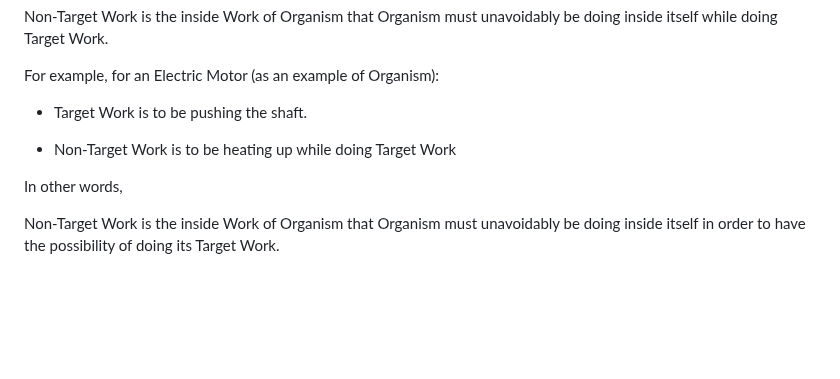
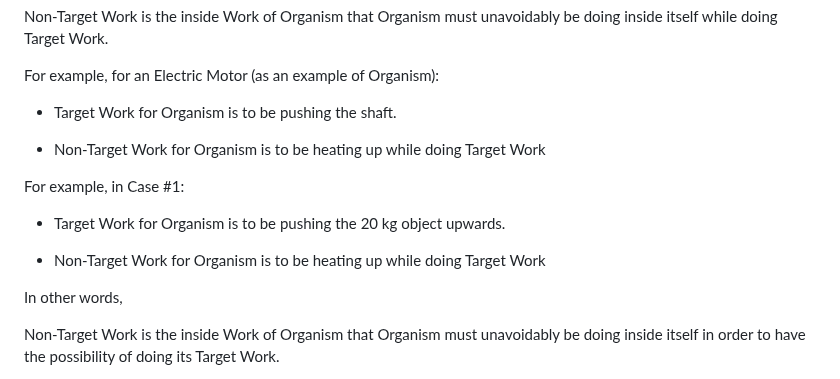
Before and after one commit to sciZer0/newdiscoveries, a Markdown page: c/README.md, the part around the change. Rendered like a GitHub page; blank space fills up the shorter version.

```diff
--- a/c/README.md
+++ b/c/README.md
@@ -234,9 +234,15 @@ Non-Target Work is the inside Work of Organism that Organism must unavoidably be
 
 For example, for an Electric Motor (as an example of Organism):
 
-* Target Work is to be pushing the shaft.
+* Target Work for Organism is to be pushing the shaft.
 
-* Non-Target Work is to be heating up while doing Target Work
+* Non-Target Work for Organism is to be heating up while doing Target Work
+
+For example, in Case #1:
+
+* Target Work for Organism is to be pushing the 20 kg object upwards.
+
+* Non-Target Work for Organism is to be heating up while doing Target Work
 
 In other words,
 
```
